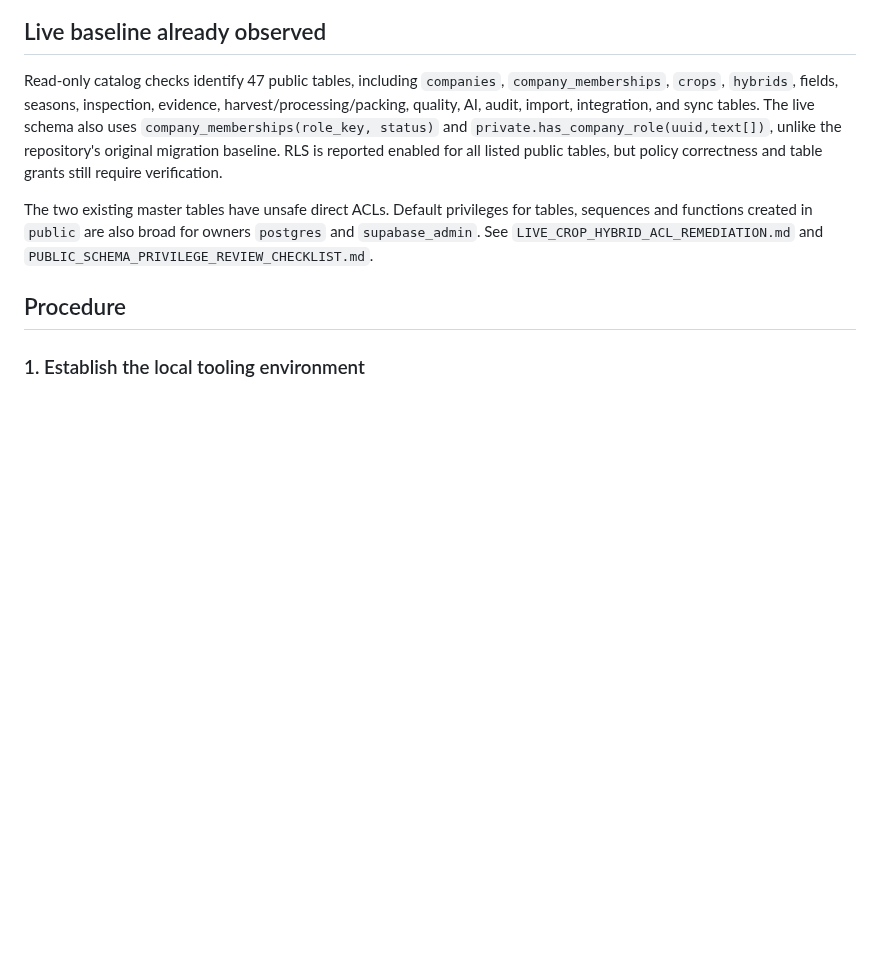
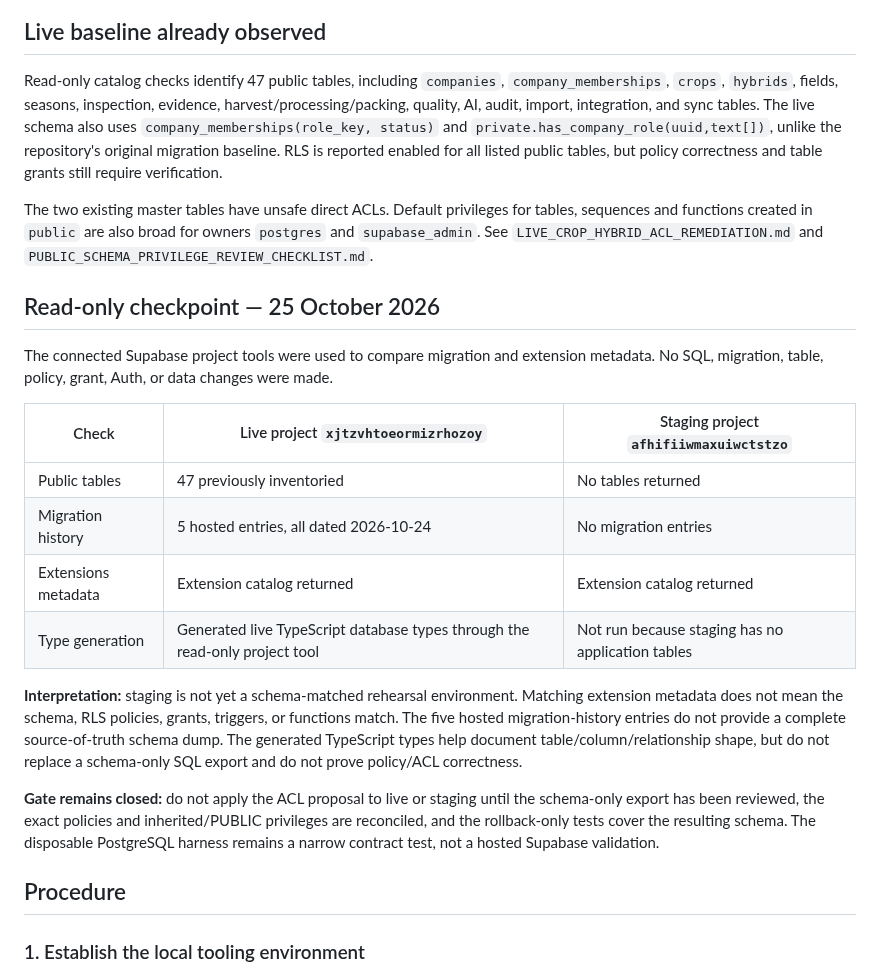
Before and after one commit to rajavadlamani-png/seed-production-intelligence-platform, a Markdown page: docs/proposed/LIVE_SCHEMA_STAGING_BASELINE_RUNBOOK.md, the part around the change. Drawn GitHub-style; blank space fills up the shorter version.

Commit message:
docs: record read-only live and staging baseline checkpoint

```diff
--- a/docs/proposed/LIVE_SCHEMA_STAGING_BASELINE_RUNBOOK.md
+++ b/docs/proposed/LIVE_SCHEMA_STAGING_BASELINE_RUNBOOK.md
@@ -23,6 +23,21 @@ Build a dedicated, schema-matched staging baseline for testing the ACL remediati
 Read-only catalog checks identify 47 public tables, including `companies`, `company_memberships`, `crops`, `hybrids`, fields, seasons, inspection, evidence, harvest/processing/packing, quality, AI, audit, import, integration, and sync tables. The live schema also uses `company_memberships(role_key, status)` and `private.has_company_role(uuid,text[])`, unlike the repository's original migration baseline. RLS is reported enabled for all listed public tables, but policy correctness and table grants still require verification.
 
 The two existing master tables have unsafe direct ACLs. Default privileges for tables, sequences and functions created in `public` are also broad for owners `postgres` and `supabase_admin`. See `LIVE_CROP_HYBRID_ACL_REMEDIATION.md` and `PUBLIC_SCHEMA_PRIVILEGE_REVIEW_CHECKLIST.md`.
+
+## Read-only checkpoint — 25 October 2026
+
+The connected Supabase project tools were used to compare migration and extension metadata. No SQL, migration, table, policy, grant, Auth, or data changes were made.
+
+| Check | Live project `xjtzvhtoeormizrhozoy` | Staging project `afhifiiwmaxuiwctstzo` |
+|---|---|---|
+| Public tables | 47 previously inventoried | No tables returned |
+| Migration history | 5 hosted entries, all dated 2026-10-24 | No migration entries |
+| Extensions metadata | Extension catalog returned | Extension catalog returned |
+| Type generation | Generated live TypeScript database types through the read-only project tool | Not run because staging has no application tables |
+
+**Interpretation:** staging is not yet a schema-matched rehearsal environment. Matching extension metadata does not mean the schema, RLS policies, grants, triggers, or functions match. The five hosted migration-history entries do not provide a complete source-of-truth schema dump. The generated TypeScript types help document table/column/relationship shape, but do not replace a schema-only SQL export and do not prove policy/ACL correctness.
+
+**Gate remains closed:** do not apply the ACL proposal to live or staging until the schema-only export has been reviewed, the exact policies and inherited/PUBLIC privileges are reconciled, and the rollback-only tests cover the resulting schema. The disposable PostgreSQL harness remains a narrow contract test, not a hosted Supabase validation.
 
 ## Procedure
 
```
